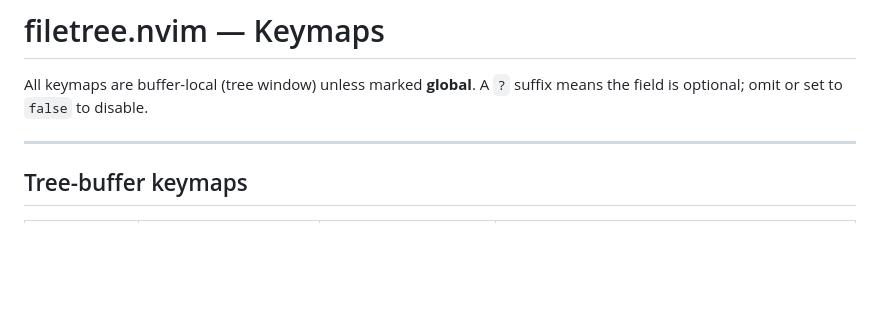
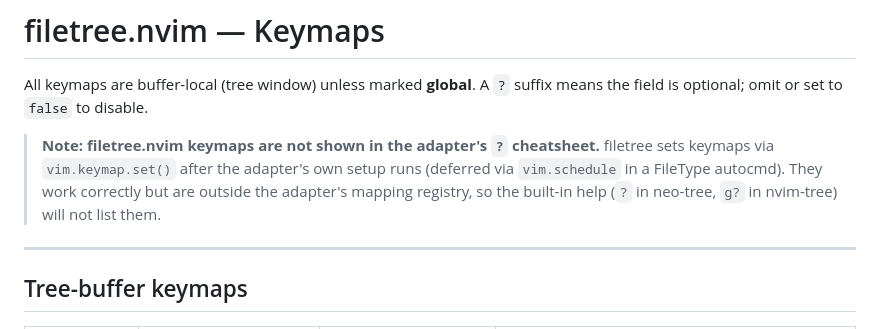
Before and after one commit to StefanBartl/filetree.nvim, a Markdown page: docs/BINDINGS/KEYMAPS.md, the part around the change. Drawn GitHub-style; blank space fills up the shorter version.

```diff
--- a/docs/BINDINGS/KEYMAPS.md
+++ b/docs/BINDINGS/KEYMAPS.md
@@ -2,6 +2,12 @@
 
 All keymaps are buffer-local (tree window) unless marked **global**.
 A `?` suffix means the field is optional; omit or set to `false` to disable.
+
+> **Note: filetree.nvim keymaps are not shown in the adapter's `?` cheatsheet.**
+> filetree sets keymaps via `vim.keymap.set()` after the adapter's own setup runs
+> (deferred via `vim.schedule` in a FileType autocmd). They work correctly but are
+> outside the adapter's mapping registry, so the built-in help (`?` in neo-tree,
+> `g?` in nvim-tree) will not list them.
 
 ---
 
```
Also changed, not shown: README.md (+7 -0 lines).
